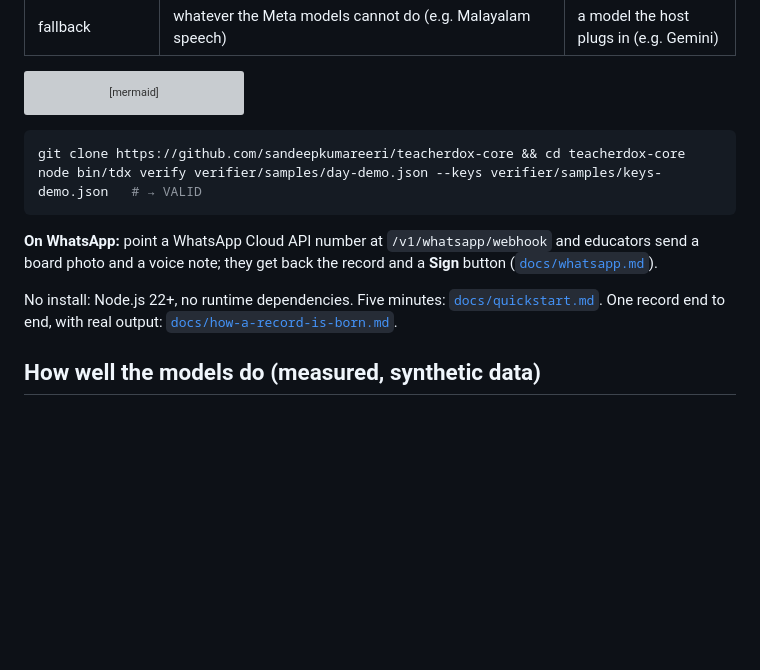
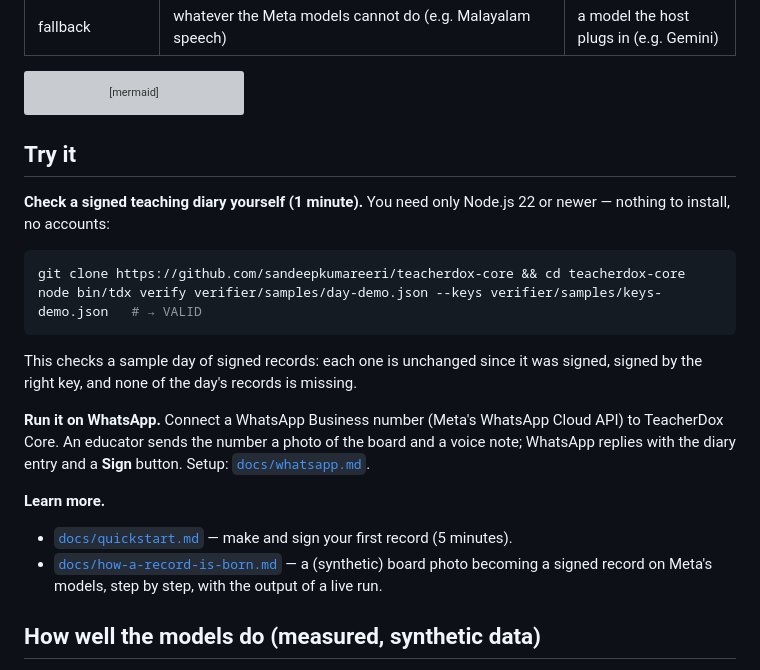
Before and after one commit to sandeepkumareeri/teacherdox-core, a Markdown page: README.md, the part around the change. GitHub-like rendering; blank space fills up the shorter version; grey boxes are pictures that could not be loaded.

Commit message:
README: plain-words "Try it" section (verify in one minute, run it on WhatsApp, learn more)
Co-Authored-By: Claude Opus 5.5 <noreply@anthropic.com>
Claude-Session: https://claude.ai/code/session_01LUh1ht1hiYzpng2cXV8ead

````diff
--- a/README.md
+++ b/README.md
@@ -31,18 +31,27 @@ flowchart LR
   G --> H["anyone verifies<br/>with public keys"]
 ```
 
+## Try it
+
+**Check a signed teaching diary yourself (1 minute).** You need only Node.js 22 or newer — nothing
+to install, no accounts:
+
 ```bash
 git clone https://github.com/sandeepkumareeri/teacherdox-core && cd teacherdox-core
 node bin/tdx verify verifier/samples/day-demo.json --keys verifier/samples/keys-demo.json   # → VALID
 ```
 
-**On WhatsApp:** point a WhatsApp Cloud API number at `/v1/whatsapp/webhook` and educators send a
-board photo and a voice note; they get back the record and a **Sign** button
-([`docs/whatsapp.md`](docs/whatsapp.md)).
+This checks a sample day of signed records: each one is unchanged since it was signed, signed by
+the right key, and none of the day's records is missing.
 
-No install: Node.js 22+, no runtime dependencies. Five minutes:
-[`docs/quickstart.md`](docs/quickstart.md). One record end to end, with real output:
-[`docs/how-a-record-is-born.md`](docs/how-a-record-is-born.md).
+**Run it on WhatsApp.** Connect a WhatsApp Business number (Meta's WhatsApp Cloud API) to
+TeacherDox Core. An educator sends the number a photo of the board and a voice note; WhatsApp
+replies with the diary entry and a **Sign** button. Setup: [`docs/whatsapp.md`](docs/whatsapp.md).
+
+**Learn more.**
+- [`docs/quickstart.md`](docs/quickstart.md) — make and sign your first record (5 minutes).
+- [`docs/how-a-record-is-born.md`](docs/how-a-record-is-born.md) — a (synthetic) board photo becoming a
+  signed record on Meta's models, step by step, with the output of a live run.
 
 ## How well the models do (measured, synthetic data)
 
````
